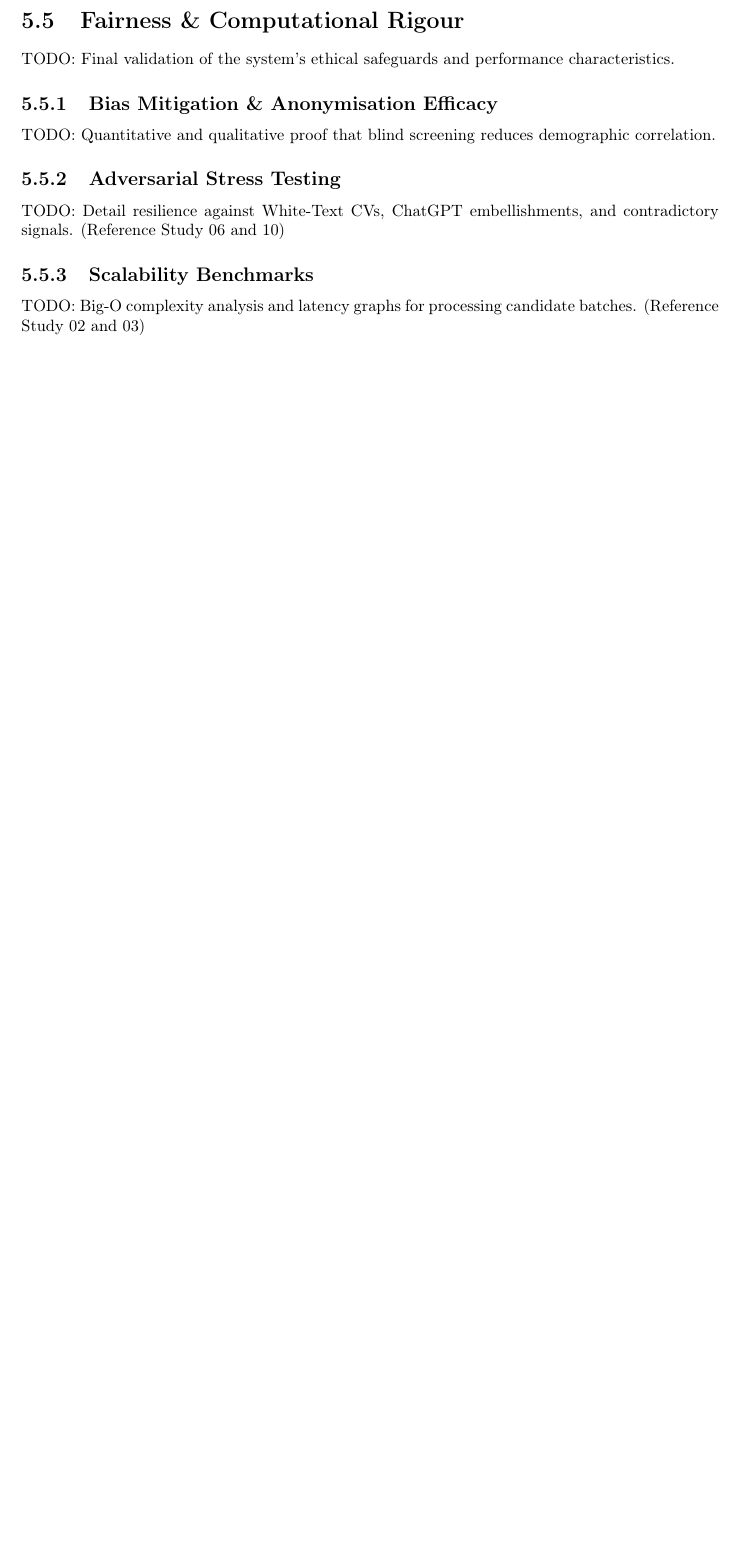
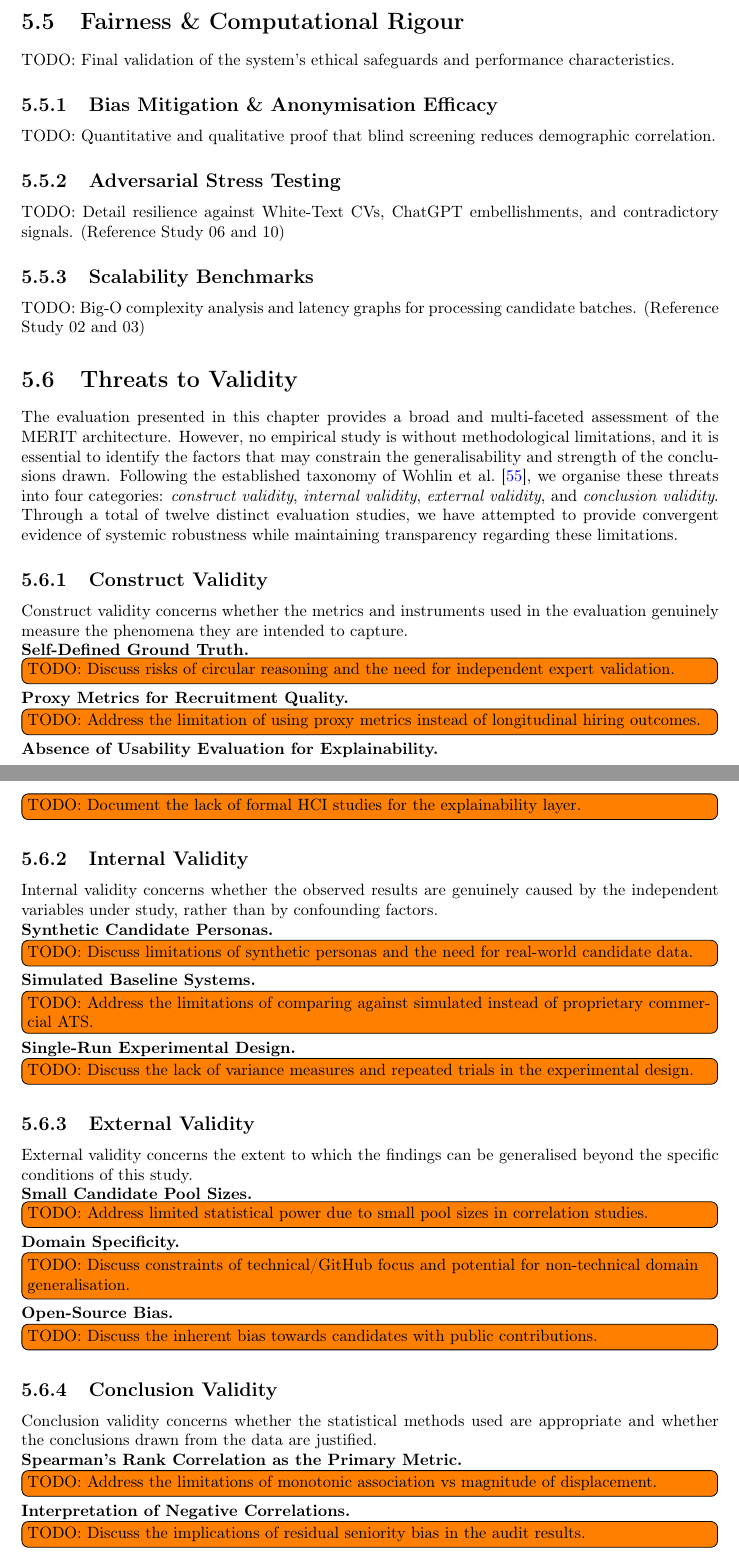
Before and after one commit to RayanAkhtar/MERIT, a LaTeX thesis (FYP-report/final-report.tex, which reads FYP-report/evaluation/subsections/threats_to_validity.tex): part of page 39 of 49 before the commit and two parts of pages 40 and 41 of 51 after it, the two joined at a grey line, cut so that both start at the same text, the shorter picture padded with empty space. Compiled offline with pdfLaTeX.

Commit message:
chore: update report to have threats to validity of evaluation. Also, updated the report to take note of the changes that i made to the anti keyword-stuffing mechanism

```diff
--- /dev/null
+++ b/FYP-report/evaluation/subsections/threats_to_validity.tex
@@ -0,0 +1,80 @@
+\section{Threats to Validity}
+\label{sec:threats-to-validity}
+
+The evaluation presented in this chapter provides a broad and multi-faceted assessment of the MERIT architecture.
+However, no empirical study is without methodological limitations, and it is essential to identify the factors
+that may constrain the generalisability and strength of the conclusions drawn. Following the established taxonomy of
+Wohlin et al.~\cite{wohlin_threats}, we organise these threats into four categories: \textit{construct validity},
+\textit{internal validity}, \textit{external validity}, and \textit{conclusion validity}. Through a total of twelve distinct
+evaluation studies, we have attempted to provide convergent evidence of systemic robustness while maintaining transparency
+regarding these limitations.
+
+\subsection{Construct Validity}
+\label{subsec:construct-validity}
+
+Construct validity concerns whether the metrics and instruments used in the evaluation genuinely measure the
+phenomena they are intended to capture.
+
+\textbf{Self-Defined Ground Truth.}
+\todo[inline]{TODO: Discuss risks of circular reasoning and the need for independent expert validation.}
+
+
+\textbf{Proxy Metrics for Recruitment Quality.}
+\todo[inline]{TODO: Address the limitation of using proxy metrics instead of longitudinal hiring outcomes.}
+
+
+\textbf{Absence of Usability Evaluation for Explainability.}
+\todo[inline]{TODO: Document the lack of formal HCI studies for the explainability layer.}
+
+
+\subsection{Internal Validity}
+\label{subsec:internal-validity}
+
+Internal validity concerns whether the observed results are genuinely caused by the independent variables under study,
+rather than by confounding factors.
+
+\textbf{Synthetic Candidate Personas.}
+\todo[inline]{TODO: Discuss limitations of synthetic personas and the need for real-world candidate data.}
+
+
+\textbf{Simulated Baseline Systems.}
+\todo[inline]{TODO: Address the limitations of comparing against simulated instead of proprietary commercial ATS.}
+
+
+\textbf{Single-Run Experimental Design.}
+\todo[inline]{TODO: Discuss the lack of variance measures and repeated trials in the experimental design.}
+
+
+\subsection{External Validity}
+\label{subsec:external-validity}
+
+External validity concerns the extent to which the findings can be generalised beyond the specific conditions of this study.
+
+\textbf{Small Candidate Pool Sizes.}
+\todo[inline]{TODO: Address limited statistical power due to small pool sizes in correlation studies.}
+
+
+\textbf{Domain Specificity.}
+\todo[inline]{TODO: Discuss constraints of technical/GitHub focus and potential for non-technical domain generalisation.}
+
+
+\textbf{Open-Source Bias.}
+\todo[inline]{TODO: Discuss the inherent bias towards candidates with public contributions.}
+
+
+\subsection{Conclusion Validity}
+\label{subsec:conclusion-validity}
+
+Conclusion validity concerns whether the statistical methods used are appropriate and whether the conclusions drawn
+from the data are justified.
+
+\textbf{Spearman's Rank Correlation as the Primary Metric.}
+\todo[inline]{TODO: Address the limitations of monotonic association vs magnitude of displacement.}
+
+
+\textbf{Interpretation of Negative Correlations.}
+\todo[inline]{TODO: Discuss the implications of residual seniority bias in the audit results.}
+
+
+\textbf{Incomplete Empirical Validation of Shapley Axioms.}
+\todo[inline]{TODO: Justify the omission of the Symmetry axiom in the XAI audit.}
```
Also changed, not shown: FYP-report/bibs/evaluation.bib (added, +9 -0 lines), FYP-report/evaluation/evaluation.tex (+1 -0 lines), FYP-report/final-report.tex (+1 -1 lines), FYP-report/implementation/subsections/bias_mitigation_safeguards.tex (+4 -4 lines), FYP-report/evaluation/subsections/threats_to_validity.tex (8 more changed lines).
